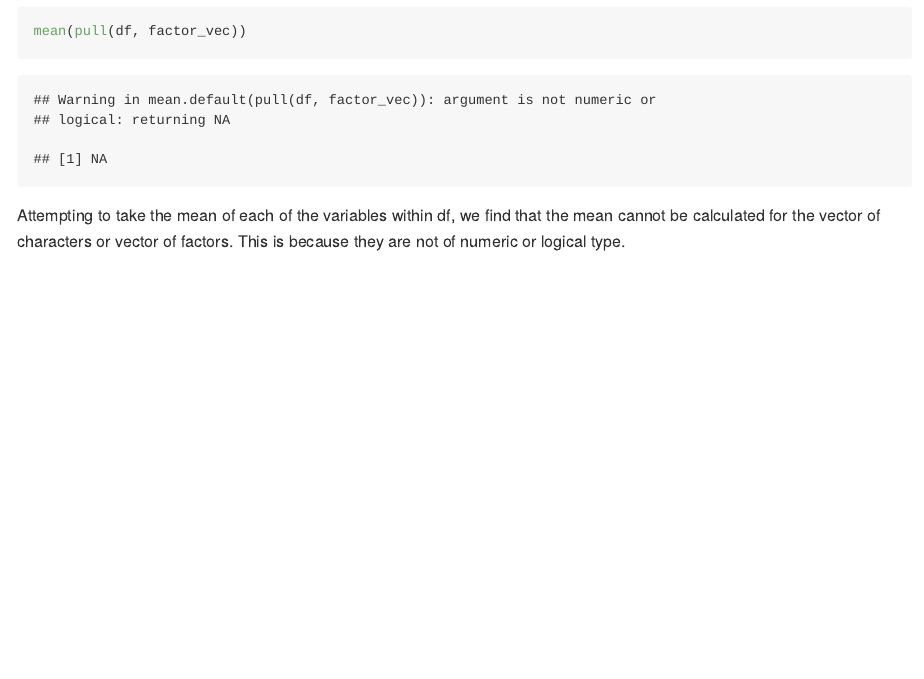
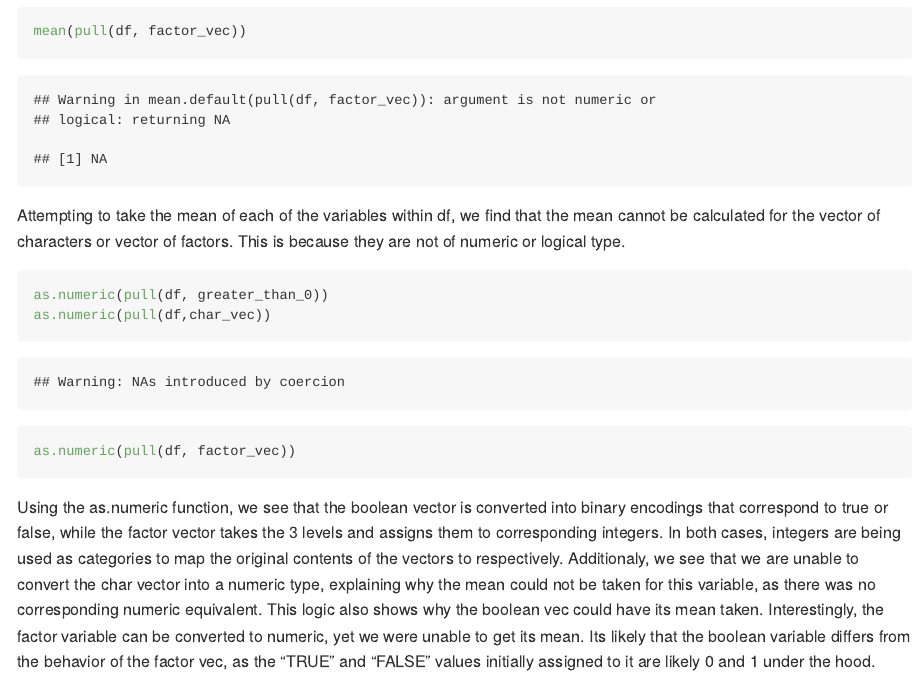
Before and after one commit to jlin634/p8105_hw1_jl7035, an R Markdown document (p8105_hw1_jl7035.Rmd): the page in a window 1100 px wide, from 2960 px down. Rendered offline with R 4.5, knitr and Pandoc, with nearby package versions; code that draws random numbers runs with fixed seeds of ours.

Commit message:
Converts each column into numeric and describes the corresponding behavior.

````diff
--- a/p8105_hw1_jl7035.Rmd
+++ b/p8105_hw1_jl7035.Rmd
@@ -95,3 +95,23 @@ mean(pull(df, factor_vec))
 Attempting to take the mean of each of the variables within df, we find that
 the mean cannot be calculated for the vector of characters or vector of factors.
 This is because they are not of numeric or logical type.
+
+```{r results = 'hide'}
+
+as.numeric(pull(df, greater_than_0))
+as.numeric(pull(df,char_vec))
+as.numeric(pull(df, factor_vec))
+
+```
+Using the as.numeric function, we see that the boolean vector is converted into
+binary encodings that correspond to true or false, while the factor vector
+takes the 3 levels and assigns them to corresponding integers. In both cases,
+integers are being used as categories to map the original contents of the
+vectors to respectively. Additionaly, we see that we are unable to convert
+the char vector into a numeric type, explaining why the mean could not be
+taken for this variable, as there was no corresponding numeric equivalent. This
+logic also shows why the boolean vec could have its mean taken. Interestingly,
+the factor variable can be converted to numeric, yet we were unable to get its
+mean. Its likely that the boolean variable differs from the behavior of the
+factor vec, as the "TRUE" and "FALSE" values initially assigned to it are
+likely 0 and 1 under the hood.
````
